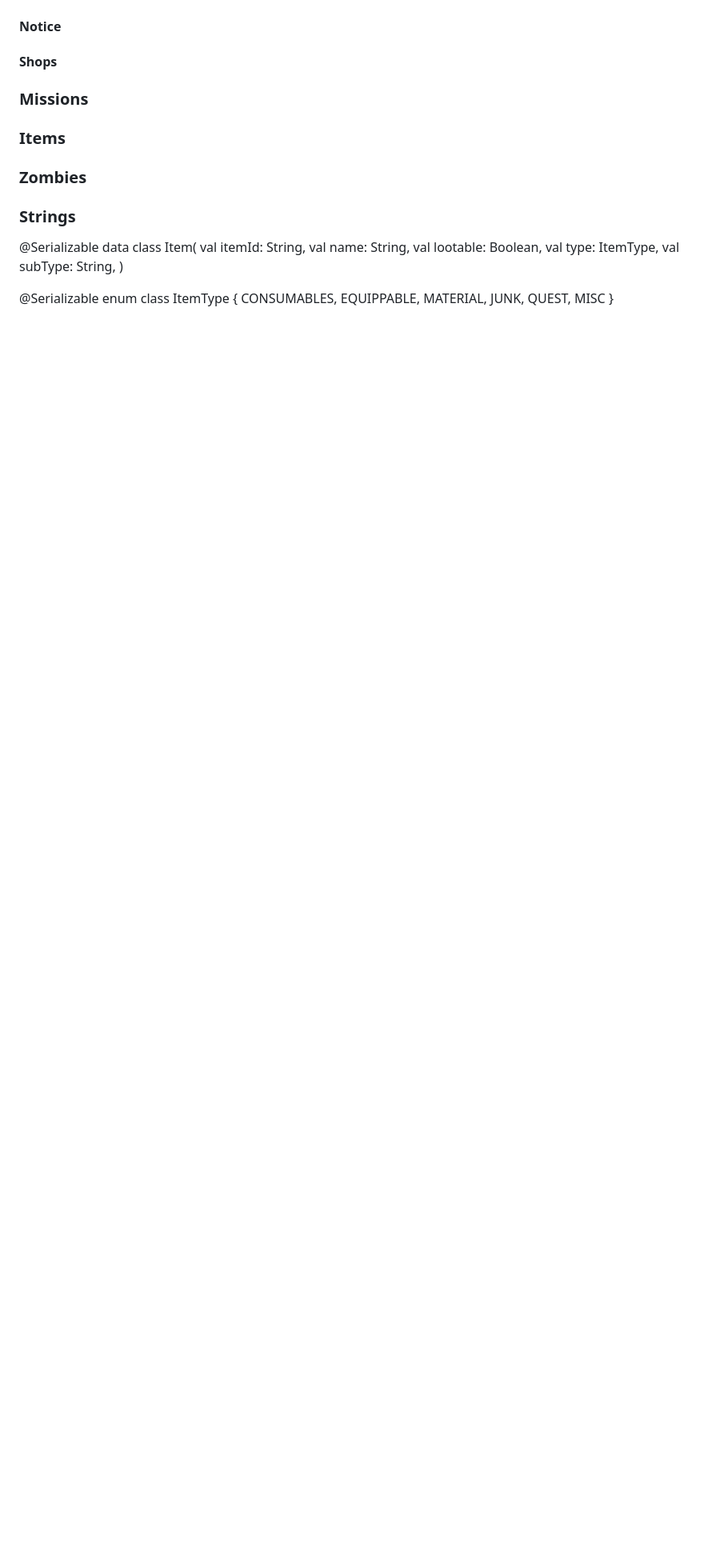
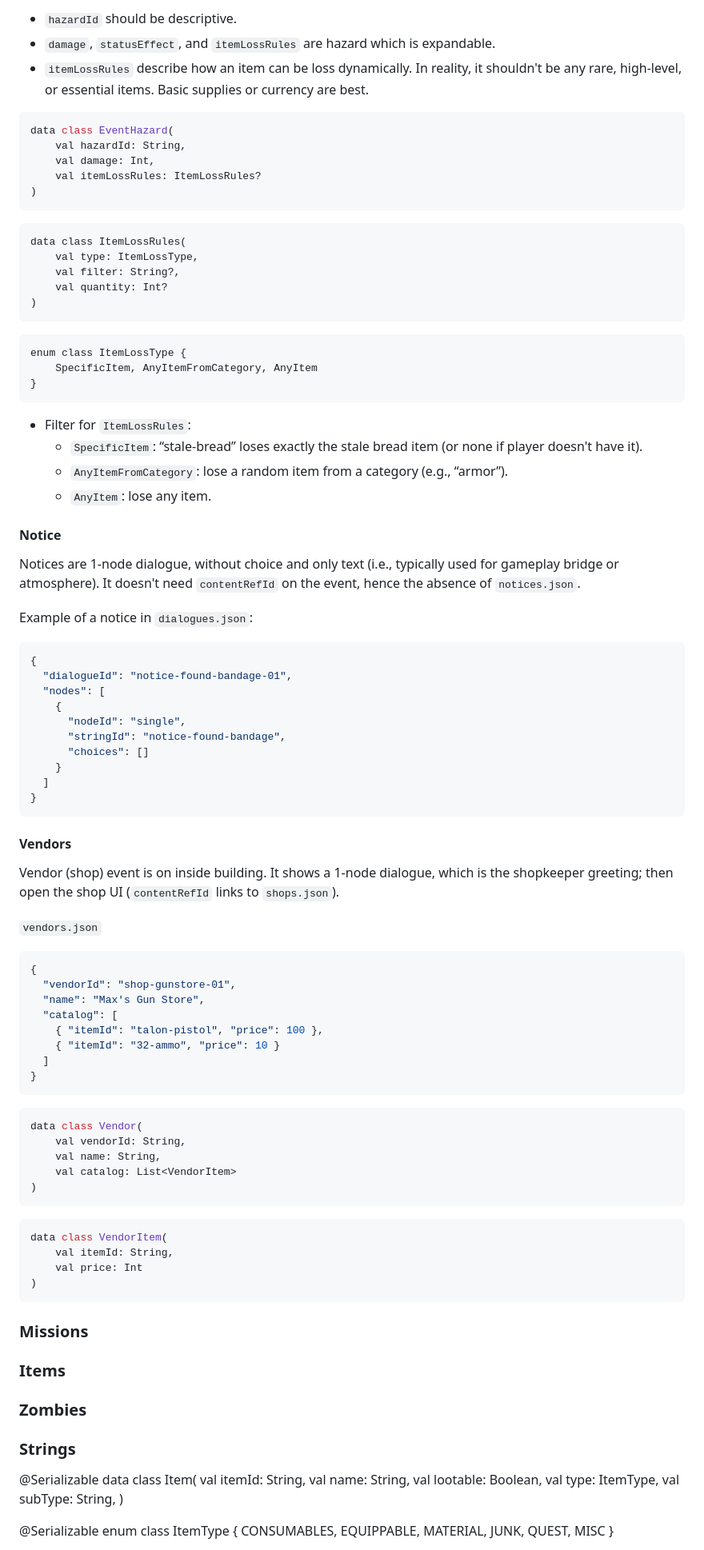
Before and after one commit to glennhenry/Zombie-Pandemic-Recreated, a Markdown page: game-spec.md, the part around the change printed below. Shown: that part at 80% size. Rendered like a GitHub page; blank space fills up the shorter version.

Commit message:
Draft game-spec about dialogues, event rewards and hazards, notices, and vendor (shop)

````diff
--- a/game-spec.md
+++ b/game-spec.md
@@ -542,6 +715,84 @@ enum class EventTriggerCondition {
+- `hazardId` should be descriptive.
+- `damage`, `statusEffect`, and `itemLossRules` are hazard which is expandable.
+- `itemLossRules` describe how an item can be loss dynamically. In reality, it shouldn't be any rare, high-level, or essential items. Basic supplies or currency are best.
+
+```kt
+data class EventHazard(
+    val hazardId: String,
+    val damage: Int,
+    val itemLossRules: ItemLossRules?
+)
+```
+
+```
+data class ItemLossRules(
+    val type: ItemLossType,
+    val filter: String?,
+    val quantity: Int?
+)
+```
+
+```
+enum class ItemLossType {
+    SpecificItem, AnyItemFromCategory, AnyItem
+}
+```
+
+- Filter for `ItemLossRules`:
+  - `SpecificItem`: “stale-bread” loses exactly the stale bread item (or none if player doesn't have it).
+  - `AnyItemFromCategory`: lose a random item from a category (e.g., “armor”).
+  - `AnyItem`: lose any item.
+
 #### Notice
 
-#### Shops
+Notices are 1-node dialogue, without choice and only text (i.e., typically used for gameplay bridge or atmosphere). It doesn't need `contentRefId` on the event, hence the absence of `notices.json`.
+
+Example of a notice in `dialogues.json`:
+
+```json
+{
+  "dialogueId": "notice-found-bandage-01",
+  "nodes": [
+    {
+      "nodeId": "single",
+      "stringId": "notice-found-bandage",
+      "choices": []
+    }
+  ]
+}
+```
+
+#### Vendors
+
+Vendor (shop) event is on inside building. It shows a 1-node dialogue, which is the shopkeeper greeting; then open the shop UI (`contentRefId` links to `shops.json`).
+
+`vendors.json`
+
+```json
+{
+  "vendorId": "shop-gunstore-01",
+  "name": "Max's Gun Store",
+  "catalog": [
+    { "itemId": "talon-pistol", "price": 100 },
+    { "itemId": "32-ammo", "price": 10 }
+  ]
+}
+```
+
+```kt
+data class Vendor(
+    val vendorId: String,
+    val name: String,
+    val catalog: List<VendorItem>
+)
+```
+
+```kt
+data class VendorItem(
+    val itemId: String,
+    val price: Int
+)
+```
 
 ### Missions
 
````
Also changed, not shown: other parts of game-spec.md (+185 -12 lines).
